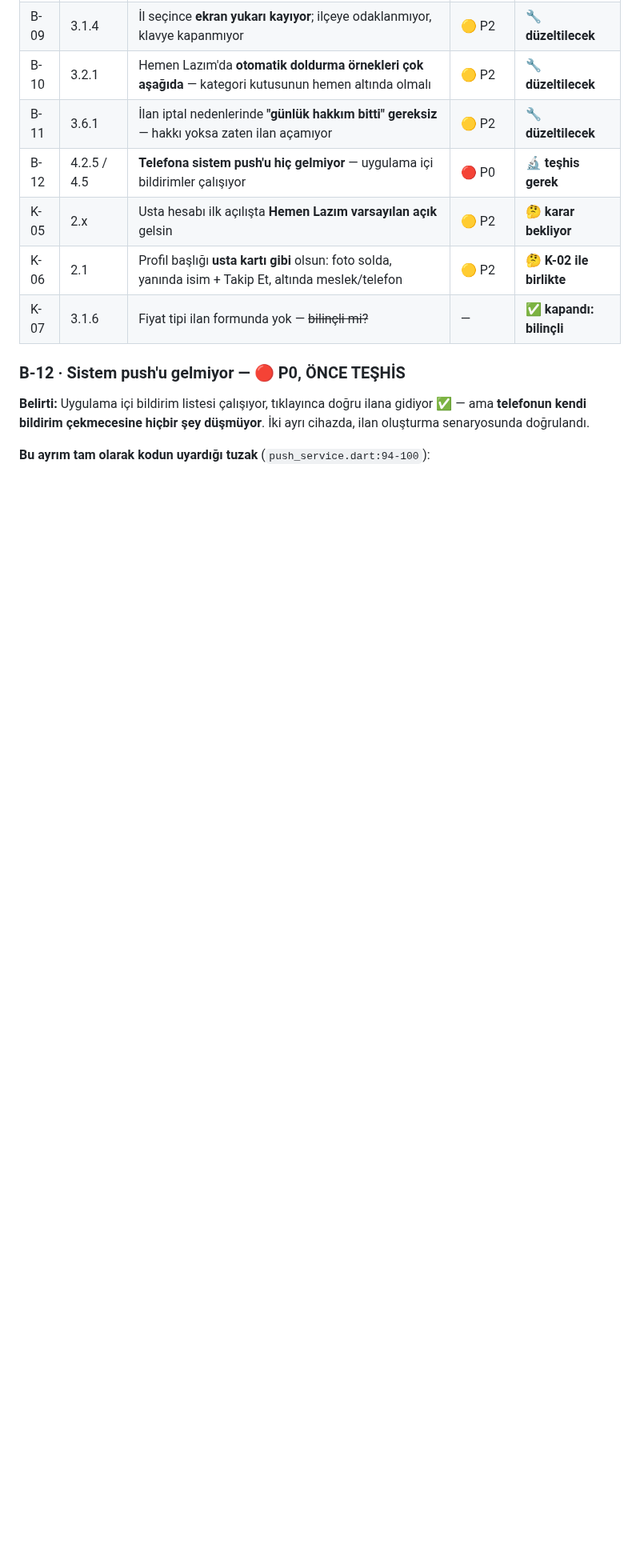
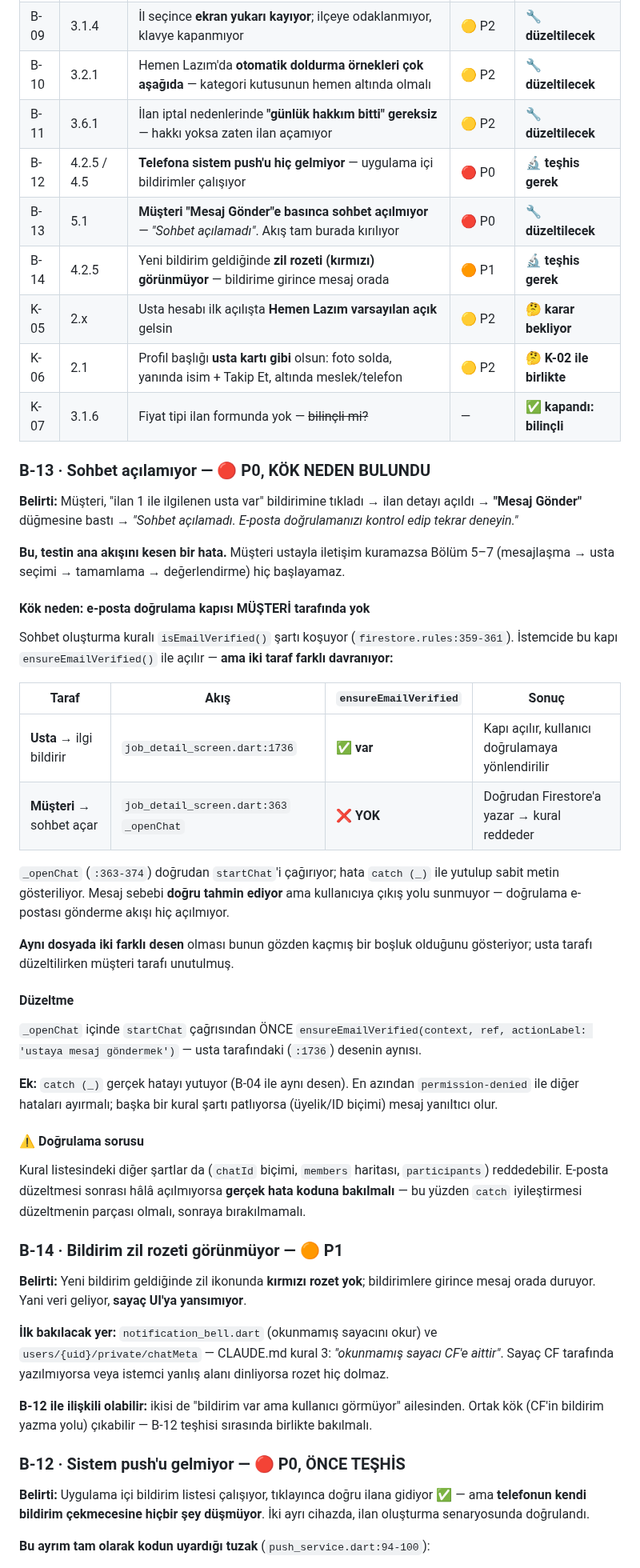
Before and after one commit to yusfylmz1-git/alljob, a Markdown page: vault/06-Test/99-BULGULAR.md, the part around one of its changes. Shown at 80% size. GitHub-like rendering; blank space fills up the shorter version.

Commit message:
Test defteri: B-13 (sohbet acilmiyor, P0) + B-14 (zil rozeti)
B-13 P0 - KOK NEDEN BULUNDU: Musteri "Mesaj Gonder"e basinca sohbet
acilmiyor. Sohbet create kurali isEmailVerified() sarti kosuyor
(firestore.rules:359-361) ama istemcide kapi ASIMETRIK:

  usta   -> ilgi bildirir : job_detail_screen.dart:1736 ensureEmailVerified VAR
  musteri-> sohbet acar   : job_detail_screen.dart:363  _openChat        YOK

_openChat dogrudan startChat cagiriyor, hata catch(_) ile yutuluyor.
Ayni dosyada iki farkli desen -> usta tarafi duzeltilirken musteri
tarafi unutulmus.

B-14 P1: Yeni bildirimde zil rozeti (kirmizi) gorunmuyor, bildirime
girince mesaj orada. Veri geliyor, sayac UI'ya yansimiyor.
B-12 ile ortak kok cikabilir (ikisi de "bildirim var ama gorunmuyor").

UYARI: B-13 Bolum 5-6-7yi (76 adim) blokluyor. Once hesabin e-postasinin
gercekten dogrulanmis olup olmadigi ayirt edilmeli - dogrulanmamissa kod
hatasi degil, test surdurulur.

Co-Authored-By: Claude Opus 5 <noreply@anthropic.com>

```diff
--- a/vault/06-Test/99-BULGULAR.md
+++ b/vault/06-Test/99-BULGULAR.md
@@ -49,9 +49,70 @@ Faydalı olursa ekleyin: hangi hesap, ekran görüntüsü, hata mesajının ayn
 | B-10 | 3.2.1 | Hemen Lazım'da **otomatik doldurma örnekleri çok aşağıda** — kategori kutusunun hemen altında olmalı | 🟡 P2 | 🔧 **düzeltilecek** |
 | B-11 | 3.6.1 | İlan iptal nedenlerinde **"günlük hakkım bitti" gereksiz** — hakkı yoksa zaten ilan açamıyor | 🟡 P2 | 🔧 **düzeltilecek** |
 | B-12 | 4.2.5 / 4.5 | **Telefona sistem push'u hiç gelmiyor** — uygulama içi bildirimler çalışıyor | 🔴 P0 | 🔬 **teşhis gerek** |
+| B-13 | 5.1 | **Müşteri "Mesaj Gönder"e basınca sohbet açılmıyor** — *"Sohbet açılamadı"*. Akış tam burada kırılıyor | 🔴 P0 | 🔧 **düzeltilecek** |
+| B-14 | 4.2.5 | Yeni bildirim geldiğinde **zil rozeti (kırmızı) görünmüyor** — bildirime girince mesaj orada | 🟠 P1 | 🔬 **teşhis gerek** |
 | K-05 | 2.x | Usta hesabı ilk açılışta **Hemen Lazım varsayılan açık** gelsin | 🟡 P2 | 🤔 **karar bekliyor** |
 | K-06 | 2.1 | Profil başlığı **usta kartı gibi** olsun: foto solda, yanında isim + Takip Et, altında meslek/telefon | 🟡 P2 | 🤔 **K-02 ile birlikte** |
 | K-07 | 3.1.6 | Fiyat tipi ilan formunda yok — ~~bilinçli mi?~~ | — | ✅ **kapandı: bilinçli** |
+
+### B-13 · Sohbet açılamıyor — 🔴 P0, KÖK NEDEN BULUNDU
+
+**Belirti:** Müşteri, "ilan 1 ile ilgilenen usta var" bildirimine tıkladı →
+ilan detayı açıldı → **"Mesaj Gönder"** düğmesine bastı →
+*"Sohbet açılamadı. E-posta doğrulamanızı kontrol edip tekrar deneyin."*
+
+**Bu, testin ana akışını kesen bir hata.** Müşteri ustayla iletişim kuramazsa
+Bölüm 5–7 (mesajlaşma → usta seçimi → tamamlama → değerlendirme) hiç
+başlayamaz.
+
+#### Kök neden: e-posta doğrulama kapısı MÜŞTERİ tarafında yok
+
+Sohbet oluşturma kuralı `isEmailVerified()` şartı koşuyor
+(`firestore.rules:359-361`). İstemcide bu kapı `ensureEmailVerified()` ile
+açılır — **ama iki taraf farklı davranıyor:**
+
+| Taraf | Akış | `ensureEmailVerified` | Sonuç |
+|---|---|---|---|
+| **Usta** → ilgi bildirir | `job_detail_screen.dart:1736` | ✅ **var** | Kapı açılır, kullanıcı doğrulamaya yönlendirilir |
+| **Müşteri** → sohbet açar | `job_detail_screen.dart:363` `_openChat` | ❌ **YOK** | Doğrudan Firestore'a yazar → kural reddeder |
+
+`_openChat` (`:363-374`) doğrudan `startChat`'i çağırıyor; hata
+`catch (_)` ile yutulup sabit metin gösteriliyor. Mesaj sebebi **doğru tahmin
+ediyor** ama kullanıcıya çıkış yolu sunmuyor — doğrulama e-postası gönderme
+akışı hiç açılmıyor.
+
+**Aynı dosyada iki farklı desen** olması bunun gözden kaçmış bir boşluk
+olduğunu gösteriyor; usta tarafı düzeltilirken müşteri tarafı unutulmuş.
+
+#### Düzeltme
+`_openChat` içinde `startChat` çağrısından ÖNCE `ensureEmailVerified(context,
+ref, actionLabel: 'ustaya mesaj göndermek')` — usta tarafındaki (`:1736`)
+desenin aynısı.
+
+**Ek:** `catch (_)` gerçek hatayı yutuyor (B-04 ile aynı desen). En azından
+`permission-denied` ile diğer hataları ayırmalı; başka bir kural şartı
+patlıyorsa (üyelik/ID biçimi) mesaj yanıltıcı olur.
+
+#### ⚠️ Doğrulama sorusu
+Kural listesindeki diğer şartlar da (`chatId` biçimi, `members` haritası,
+`participants`) reddedebilir. E-posta düzeltmesi sonrası hâlâ açılmıyorsa
+**gerçek hata koduna bakılmalı** — bu yüzden `catch` iyileştirmesi düzeltmenin
+parçası olmalı, sonraya bırakılmamalı.
+
+### B-14 · Bildirim zil rozeti görünmüyor — 🟠 P1
+
+**Belirti:** Yeni bildirim geldiğinde zil ikonunda **kırmızı rozet yok**;
+bildirimlere girince mesaj orada duruyor. Yani veri geliyor, **sayaç UI'ya
+yansımıyor**.
+
+**İlk bakılacak yer:** `notification_bell.dart` (okunmamış sayacını okur) ve
+`users/{uid}/private/chatMeta` — CLAUDE.md kural 3: *"okunmamış sayacı CF'e
+aittir"*. Sayaç CF tarafında yazılmıyorsa veya istemci yanlış alanı dinliyorsa
+rozet hiç dolmaz.
+
+**B-12 ile ilişkili olabilir:** ikisi de "bildirim var ama kullanıcı görmüyor"
+ailesinden. Ortak kök (CF'in bildirim yazma yolu) çıkabilir — B-12 teşhisi
+sırasında birlikte bakılmalı.
 
 ### B-12 · Sistem push'u gelmiyor — 🔴 P0, ÖNCE TEŞHİS
 
```
Also changed, not shown: other parts of vault/06-Test/99-BULGULAR.md (+17 -2 lines).
